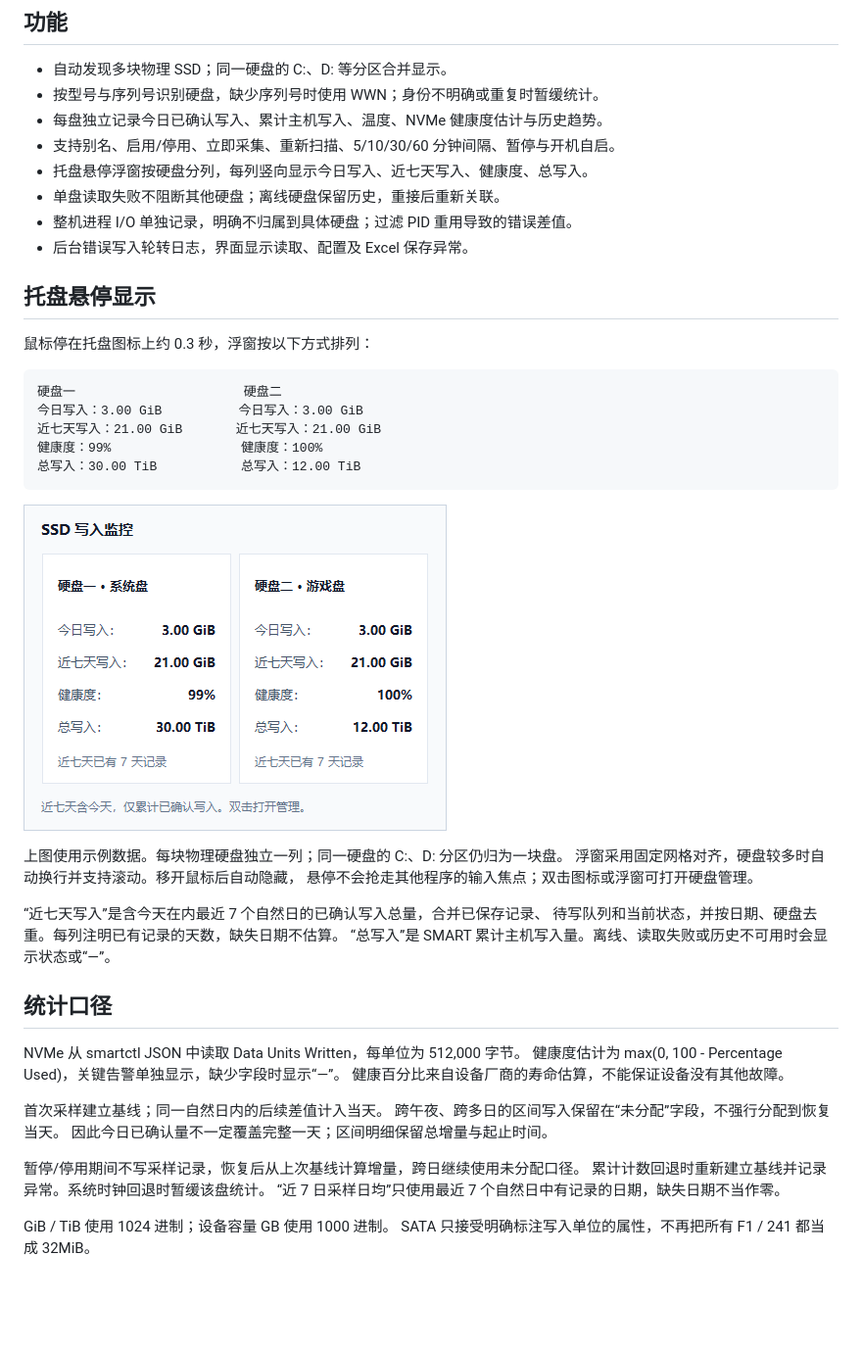
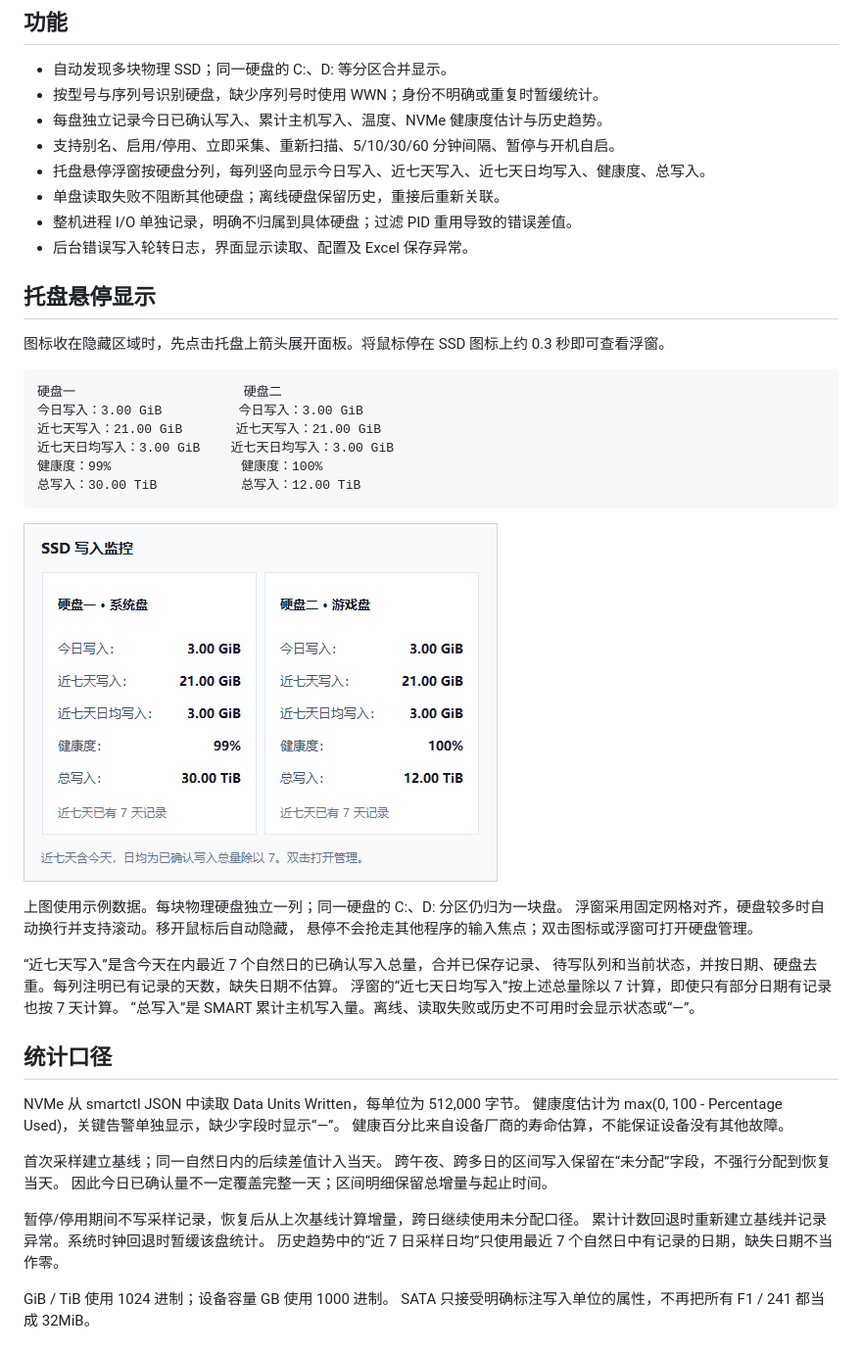
Before and after one commit to SunZe1/ssd-write-monitor, a Markdown page: README.md, the part around the change. Shown at 98% size. GitHub-like rendering; pictures changed too: docs/tray-popup-example.png; blank space fills up the shorter version.

````diff
--- a/README.md
+++ b/README.md
@@ -20,19 +20,20 @@ Windows 多固态硬盘写入监控，常驻系统托盘。优先支持 NVMe SSD
 - 按型号与序列号识别硬盘，缺少序列号时使用 WWN；身份不明确或重复时暂缓统计。
 - 每盘独立记录今日已确认写入、累计主机写入、温度、NVMe 健康度估计与历史趋势。
 - 支持别名、启用/停用、立即采集、重新扫描、5/10/30/60 分钟间隔、暂停与开机自启。
-- 托盘悬停浮窗按硬盘分列，每列竖向显示今日写入、近七天写入、健康度、总写入。
+- 托盘悬停浮窗按硬盘分列，每列竖向显示今日写入、近七天写入、近七天日均写入、健康度、总写入。
 - 单盘读取失败不阻断其他硬盘；离线硬盘保留历史，重接后重新关联。
 - 整机进程 I/O 单独记录，明确不归属到具体硬盘；过滤 PID 重用导致的错误差值。
 - 后台错误写入轮转日志，界面显示读取、配置及 Excel 保存异常。
 
 ## 托盘悬停显示
 
-鼠标停在托盘图标上约 0.3 秒，浮窗按以下方式排列：
+图标收在隐藏区域时，先点击托盘上箭头展开面板。将鼠标停在 SSD 图标上约 0.3 秒即可查看浮窗。
 
 ```text
 硬盘一                      硬盘二
 今日写入：3.00 GiB          今日写入：3.00 GiB
 近七天写入：21.00 GiB       近七天写入：21.00 GiB
+近七天日均写入：3.00 GiB    近七天日均写入：3.00 GiB
 健康度：99%                 健康度：100%
 总写入：30.00 TiB           总写入：12.00 TiB
 ```
@@ -45,6 +46,7 @@ Windows 多固态硬盘写入监控，常驻系统托盘。优先支持 NVMe SSD
 
 “近七天写入”是含今天在内最近 7 个自然日的已确认写入总量，合并已保存记录、
 待写队列和当前状态，并按日期、硬盘去重。每列注明已有记录的天数，缺失日期不估算。
+浮窗的“近七天日均写入”按上述总量除以 7 计算，即使只有部分日期有记录也按 7 天计算。
 “总写入”是 SMART 累计主机写入量。离线、读取失败或历史不可用时会显示状态或“—”。
 
 ## 统计口径
@@ -59,7 +61,7 @@ NVMe 从 smartctl JSON 中读取 Data Units Written，每单位为 512,000 字
 
 暂停/停用期间不写采样记录，恢复后从上次基线计算增量，跨日继续使用未分配口径。
 累计计数回退时重新建立基线并记录异常。系统时钟回退时暂缓该盘统计。
-“近 7 日采样日均”只使用最近 7 个自然日中有记录的日期，缺失日期不当作零。
+历史趋势中的“近 7 日采样日均”只使用最近 7 个自然日中有记录的日期，缺失日期不当作零。
 
 GiB / TiB 使用 1024 进制；设备容量 GB 使用 1000 进制。
 SATA 只接受明确标注写入单位的属性，不再把所有 F1 / 241 都当成 32MiB。
````
Also changed, not shown: 7 other files.
